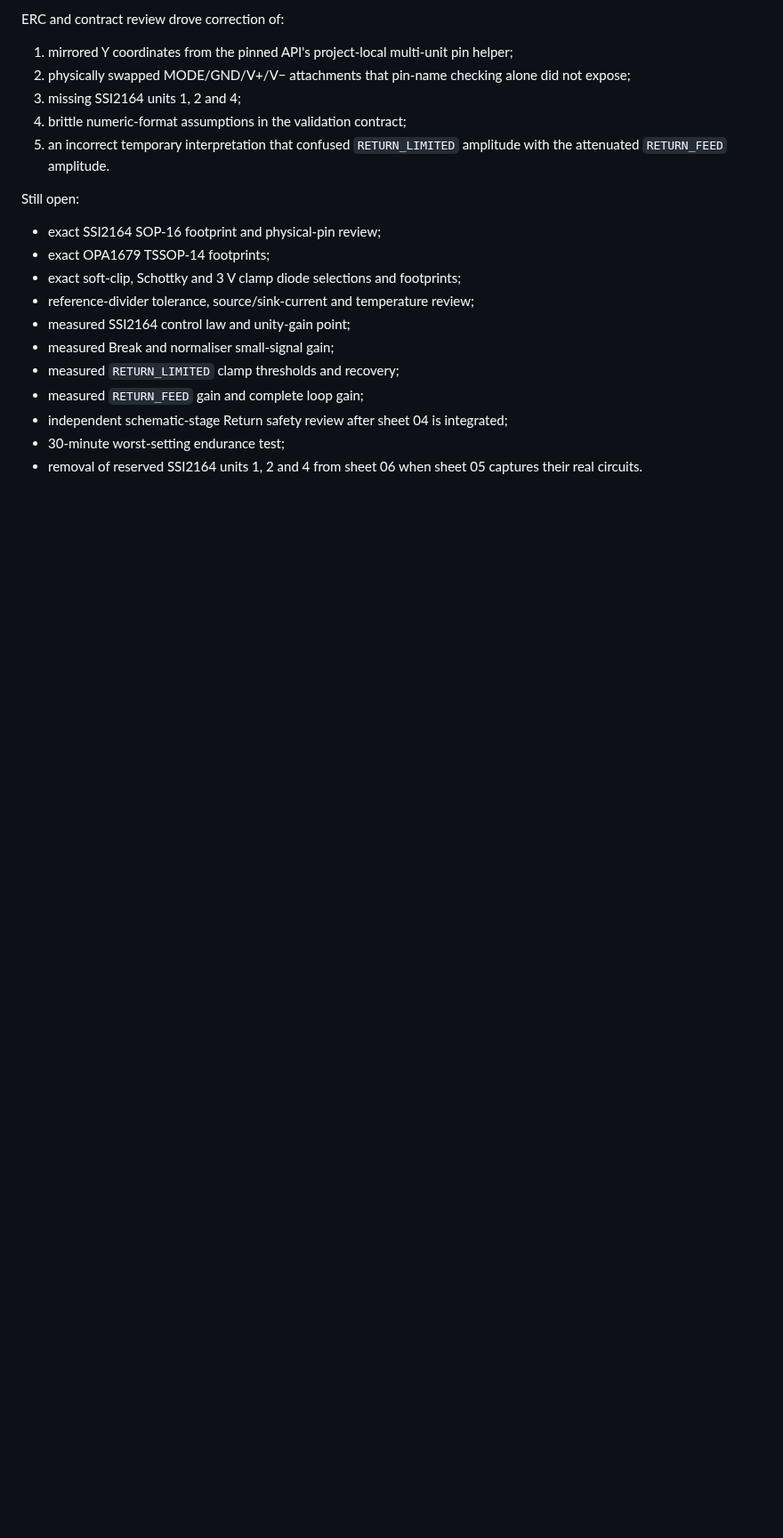
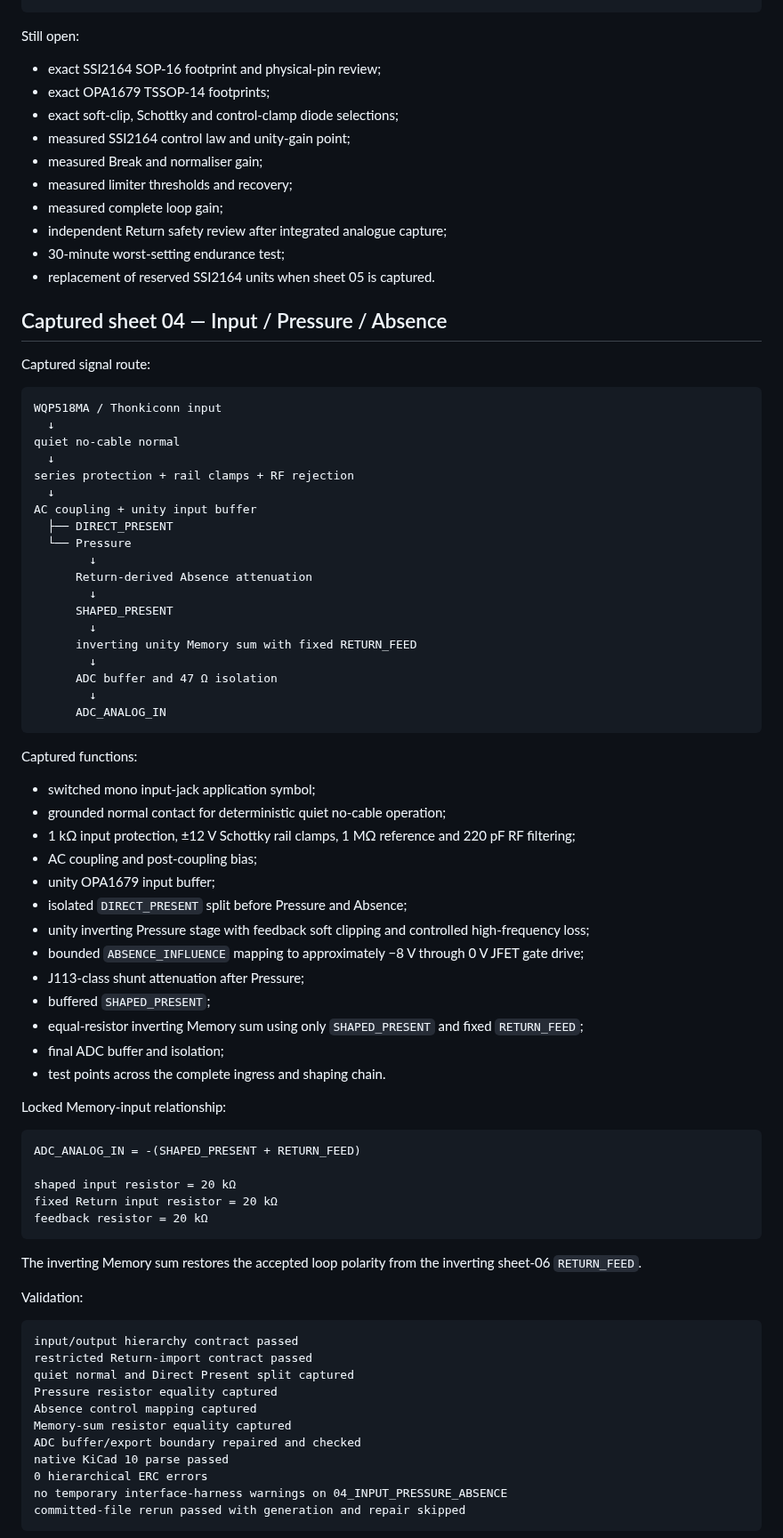
Before and after one commit to armpitpete/merrin-voice-01, a Markdown page: hardware/memory-core-prototype-a/README.md, the part around one of its changes. Shown at 89% size. Drawn GitHub-style; blank space fills up the shorter version.

Commit message:
Record validated input Pressure Absence sheet

````diff
--- a/hardware/memory-core-prototype-a/README.md
+++ b/hardware/memory-core-prototype-a/README.md
@@ -321,23 +229,85 @@ first generated-artifact gate passed
 ```
-
-ERC and contract review drove correction of:
-
-1. mirrored Y coordinates from the pinned API's project-local multi-unit pin helper;
-2. physically swapped MODE/GND/V+/V− attachments that pin-name checking alone did not expose;
-3. missing SSI2164 units 1, 2 and 4;
-4. brittle numeric-format assumptions in the validation contract;
-5. an incorrect temporary interpretation that confused `RETURN_LIMITED` amplitude with the attenuated `RETURN_FEED` amplitude.
 
 Still open:
 
 - exact SSI2164 SOP-16 footprint and physical-pin review;
 - exact OPA1679 TSSOP-14 footprints;
-- exact soft-clip, Schottky and 3 V clamp diode selections and footprints;
-- reference-divider tolerance, source/sink-current and temperature review;
+- exact soft-clip, Schottky and control-clamp diode selections;
 - measured SSI2164 control law and unity-gain point;
-- measured Break and normaliser small-signal gain;
-- measured `RETURN_LIMITED` clamp thresholds and recovery;
-- measured `RETURN_FEED` gain and complete loop gain;
-- independent schematic-stage Return safety review after sheet 04 is integrated;
+- measured Break and normaliser gain;
+- measured limiter thresholds and recovery;
+- measured complete loop gain;
+- independent Return safety review after integrated analogue capture;
 - 30-minute worst-setting endurance test;
-- removal of reserved SSI2164 units 1, 2 and 4 from sheet 06 when sheet 05 captures their real circuits.
+- replacement of reserved SSI2164 units when sheet 05 is captured.
+
+## Captured sheet 04 — Input / Pressure / Absence
+
+Captured signal route:
+
+```text
+WQP518MA / Thonkiconn input
+  ↓
+quiet no-cable normal
+  ↓
+series protection + rail clamps + RF rejection
+  ↓
+AC coupling + unity input buffer
+  ├── DIRECT_PRESENT
+  └── Pressure
+        ↓
+      Return-derived Absence attenuation
+        ↓
+      SHAPED_PRESENT
+        ↓
+      inverting unity Memory sum with fixed RETURN_FEED
+        ↓
+      ADC buffer and 47 Ω isolation
+        ↓
+      ADC_ANALOG_IN
+```
+
+Captured functions:
+
+- switched mono input-jack application symbol;
+- grounded normal contact for deterministic quiet no-cable operation;
+- 1 kΩ input protection, ±12 V Schottky rail clamps, 1 MΩ reference and 220 pF RF filtering;
+- AC coupling and post-coupling bias;
+- unity OPA1679 input buffer;
+- isolated `DIRECT_PRESENT` split before Pressure and Absence;
+- unity inverting Pressure stage with feedback soft clipping and controlled high-frequency loss;
+- bounded `ABSENCE_INFLUENCE` mapping to approximately −8 V through 0 V JFET gate drive;
+- J113-class shunt attenuation after Pressure;
+- buffered `SHAPED_PRESENT`;
+- equal-resistor inverting Memory sum using only `SHAPED_PRESENT` and fixed `RETURN_FEED`;
+- final ADC buffer and isolation;
+- test points across the complete ingress and shaping chain.
+
+Locked Memory-input relationship:
+
+```text
+ADC_ANALOG_IN = -(SHAPED_PRESENT + RETURN_FEED)
+
+shaped input resistor = 20 kΩ
+fixed Return input resistor = 20 kΩ
+feedback resistor = 20 kΩ
+```
+
+The inverting Memory sum restores the accepted loop polarity from the inverting sheet-06 `RETURN_FEED`.
+
+Validation:
+
+```text
+input/output hierarchy contract passed
+restricted Return-import contract passed
+quiet normal and Direct Present split captured
+Pressure resistor equality captured
+Absence control mapping captured
+Memory-sum resistor equality captured
+ADC buffer/export boundary repaired and checked
+native KiCad 10 parse passed
+0 hierarchical ERC errors
+no temporary interface-harness warnings on 04_INPUT_PRESSURE_ABSENCE
+committed-file rerun passed with generation and repair skipped
+```
+
````
Also changed, not shown: other parts of hardware/memory-core-prototype-a/README.md (+31 -122 lines).
